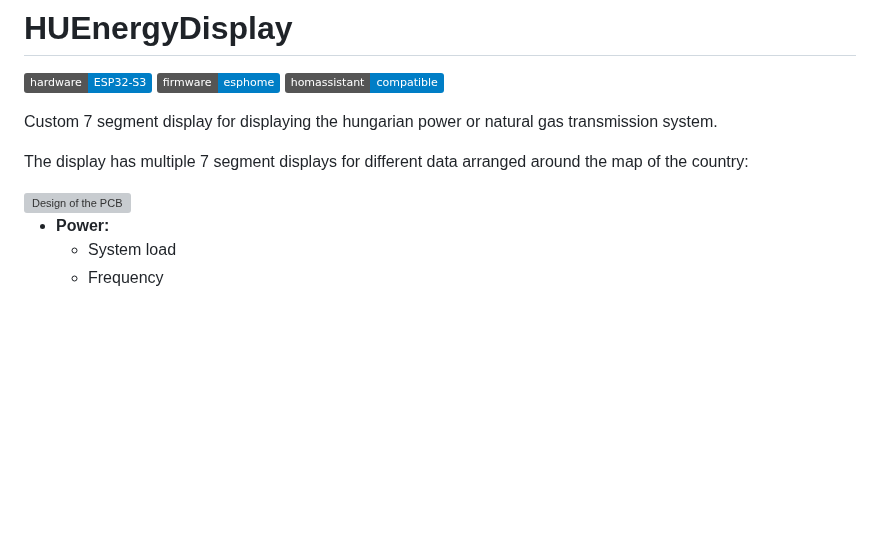
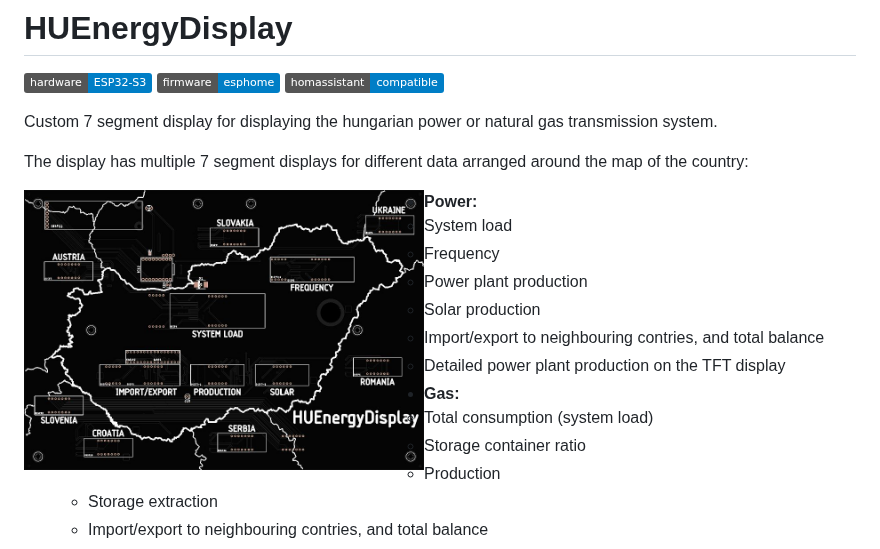
Before and after one commit to denes44/HUEnergyDisplay, a Markdown page: README.md, the part around the change. Drawn GitHub-style; badges without logos; blank space fills up the shorter version; grey boxes are pictures that could not be loaded.

```diff
--- a/README.md
+++ b/README.md
@@ -10,7 +10,7 @@ transmission system.
 The display has multiple 7 segment displays for different data arranged around
 the map of the country:
 
-<img align="left" src="hardware/pcb.png" width="400" alt="Design of the PCB">
+<img align="left" src="hardware/pcb.jpg" width="400" alt="Design of the PCB">
 
 * **Power:**
   * System load
```
Also changed, not shown: hardware/README.md (+2 -2 lines), hardware/esp32-s3.jpg (added), hardware/esp32-s3.png (deleted).
